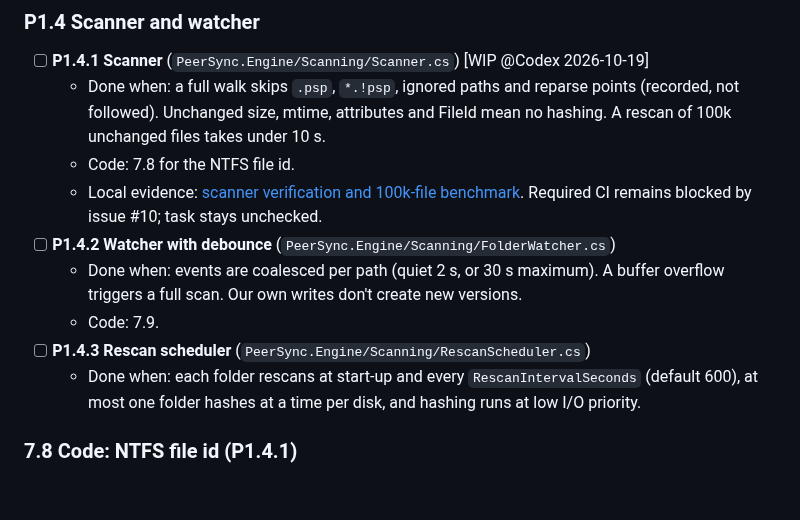
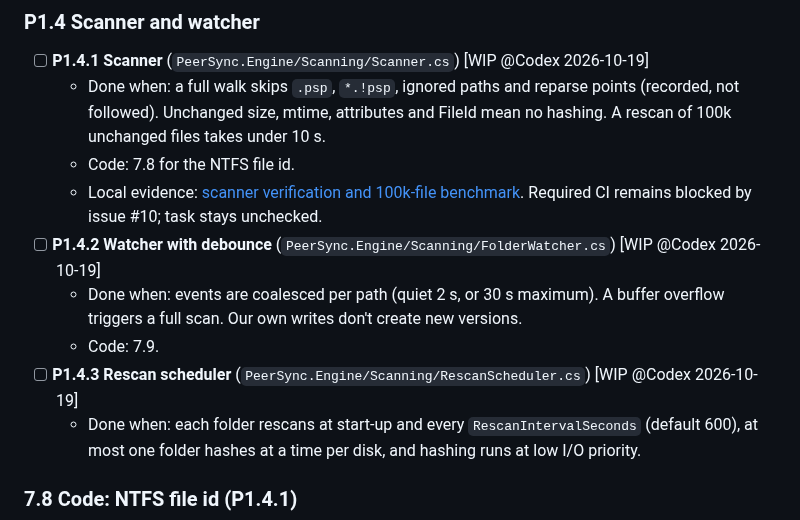
Before and after one commit to taskscape/PeerSync, a Markdown page: plan.md, the part around the change. Rendered like a GitHub page; blank space fills up the shorter version.

Commit message:
P1.4 Start watcher and rescan scheduling

```diff
--- a/plan.md
+++ b/plan.md
@@ -1186,10 +1186,10 @@ PRAGMA user_version = 1;
   - Done when: a full walk skips `.psp`, `*.!psp`, ignored paths and reparse points (recorded, not followed). Unchanged size, mtime, attributes and FileId mean no hashing. A rescan of 100k unchanged files takes under 10 s.
   - Code: 7.8 for the NTFS file id.
   - Local evidence: [scanner verification and 100k-file benchmark](docs/verification/P1.4.1-scanner-2026-10-19.md). Required CI remains blocked by issue #10; task stays unchecked.
-- [ ] **P1.4.2 Watcher with debounce** (`PeerSync.Engine/Scanning/FolderWatcher.cs`)
+- [ ] **P1.4.2 Watcher with debounce** (`PeerSync.Engine/Scanning/FolderWatcher.cs`) [WIP @Codex 2026-10-19]
   - Done when: events are coalesced per path (quiet 2 s, or 30 s maximum). A buffer overflow triggers a full scan. Our own writes don't create new versions.
   - Code: 7.9.
-- [ ] **P1.4.3 Rescan scheduler** (`PeerSync.Engine/Scanning/RescanScheduler.cs`)
+- [ ] **P1.4.3 Rescan scheduler** (`PeerSync.Engine/Scanning/RescanScheduler.cs`) [WIP @Codex 2026-10-19]
   - Done when: each folder rescans at start-up and every `RescanIntervalSeconds` (default 600), at most one folder hashes at a time per disk, and hashing runs at low I/O priority.
 
 ### 7.8 Code: NTFS file id (P1.4.1)
```
